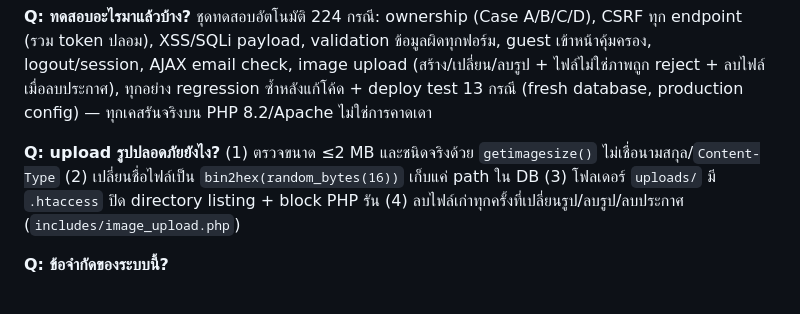
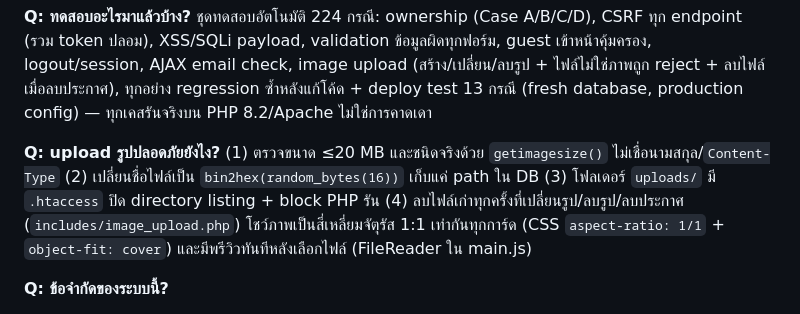
Before and after one commit to 68011211094/msu-share-care, a Markdown page: PRESENTATION.md, the part around the change. GitHub-like rendering.

```diff
--- a/PRESENTATION.md
+++ b/PRESENTATION.md
@@ -215,10 +215,12 @@ guest เข้าหน้าคุ้มครอง, logout/session, AJAX ema
 production config) — ทุกเคสรันจริงบน PHP 8.2/Apache ไม่ใช่การคาดเดา
 
 **Q: upload รูปปลอดภัยยังไง?**
-(1) ตรวจขนาด ≤2 MB และชนิดจริงด้วย `getimagesize()` ไม่เชื่อนามสกุล/`Content-Type`
+(1) ตรวจขนาด ≤20 MB และชนิดจริงด้วย `getimagesize()` ไม่เชื่อนามสกุล/`Content-Type`
 (2) เปลี่ยนชื่อไฟล์เป็น `bin2hex(random_bytes(16))` เก็บแค่ path ใน DB
 (3) โฟลเดอร์ `uploads/` มี `.htaccess` ปิด directory listing + block PHP รัน
 (4) ลบไฟล์เก่าทุกครั้งที่เปลี่ยนรูป/ลบรูป/ลบประกาศ (`includes/image_upload.php`)
+โชว์ภาพเป็นสี่เหลี่ยมจัตุรัส 1:1 เท่ากันทุกการ์ด (CSS `aspect-ratio: 1/1` +
+`object-fit: cover`) และมีพรีวิวทันทีหลังเลือกไฟล์ (FileReader ใน main.js)
 
 **Q: ข้อจำกัดของระบบนี้?**
 - ไม่มี rate limiting / lockout (ขอบเขตเล็ก)
```
Also changed, not shown: README.md (+2 -1 lines).
